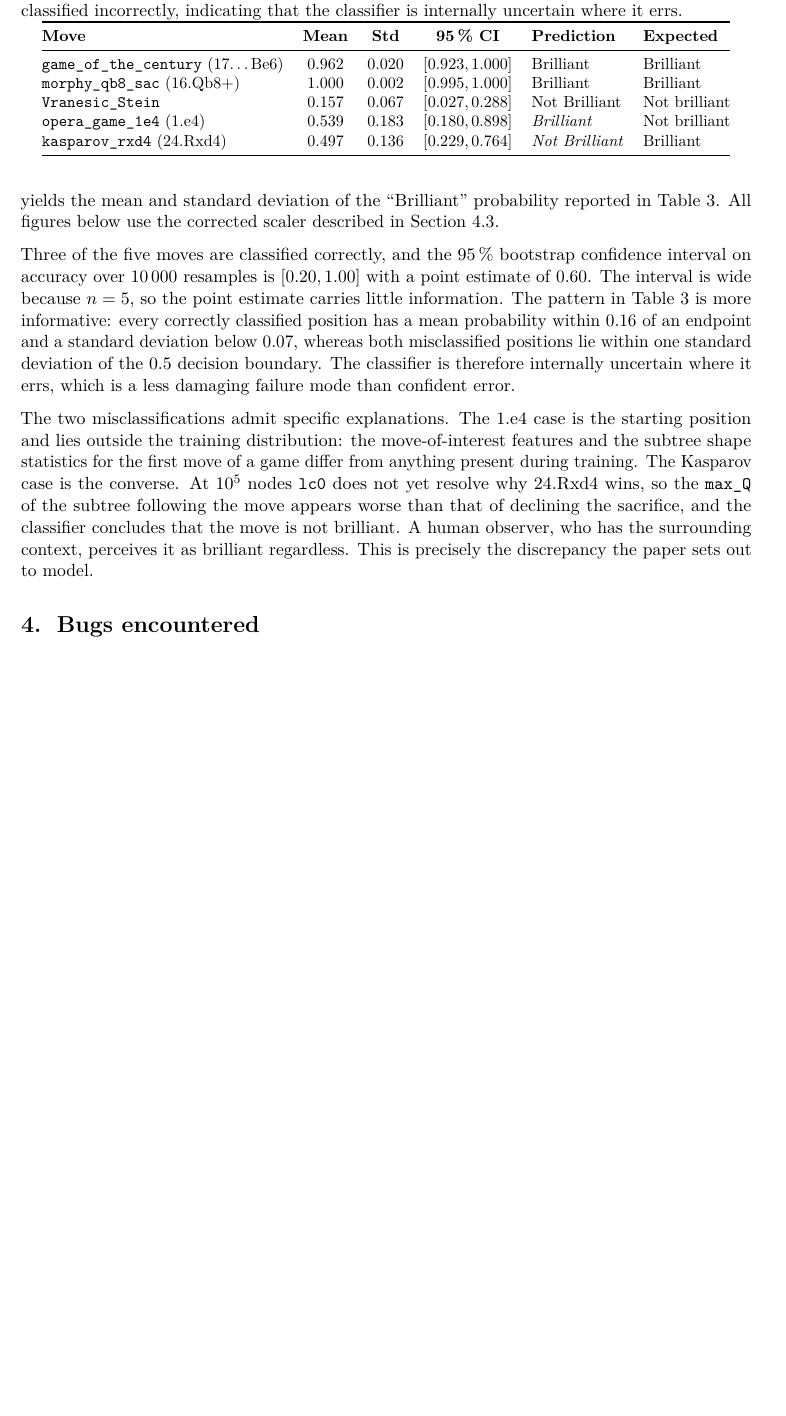
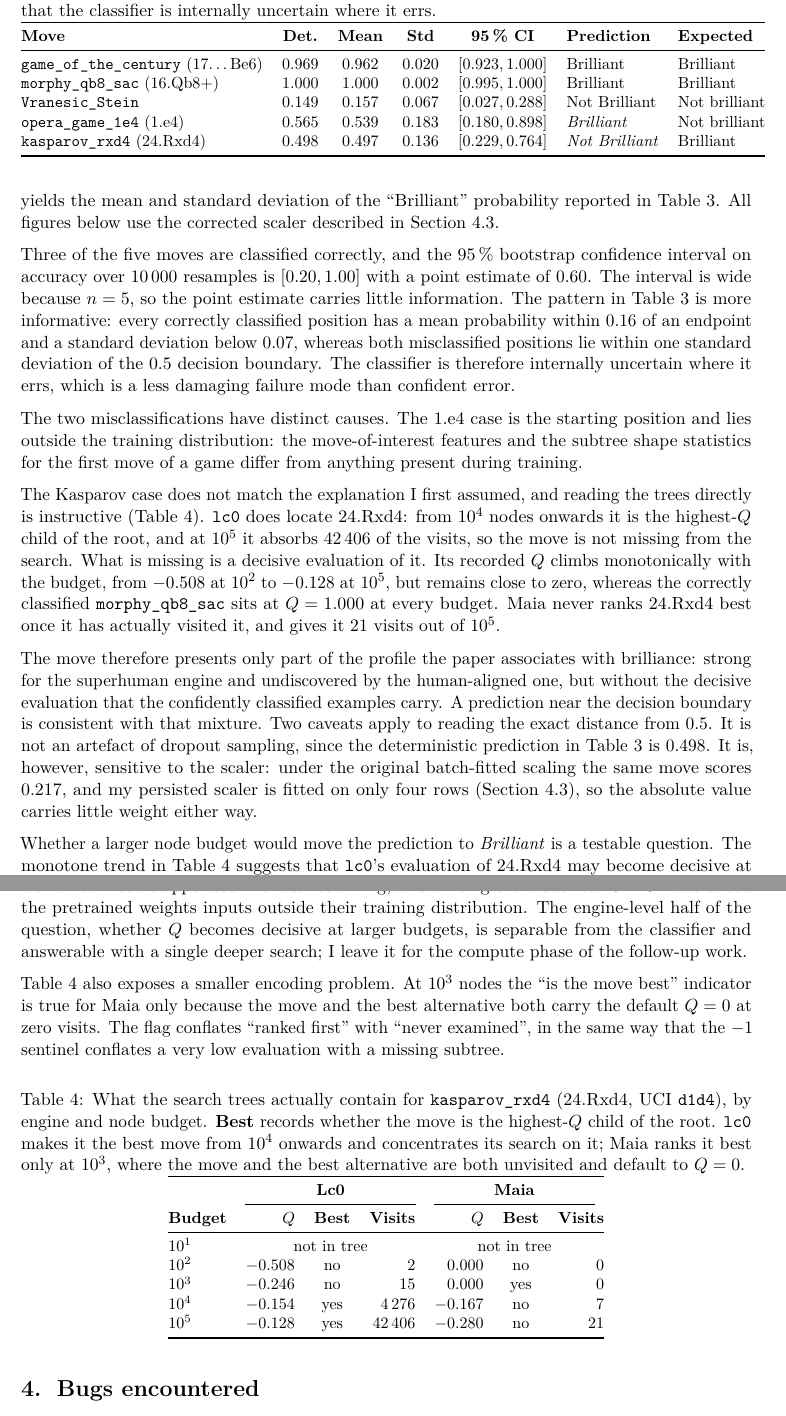
Before and after one commit to joash2003/brilliant-moves-recreate, a LaTeX paper (REPORT.tex): part of page 5 of 10 before the commit and two parts of pages 5 and 6 of 11 after it, the two joined at a grey line, cut so that both start at the same text, the shorter picture padded with empty space. Compiled offline with pdfLaTeX.

Commit message:
Address second review round: correct Kasparov analysis from tree data, add no-dropout column to Table 3, rebuild Figure 1

```diff
--- a/REPORT.tex
+++ b/REPORT.tex
@@ -14,6 +14,7 @@
 \usepackage{titlesec}
 \usepackage{amsmath}
 \usepackage{amssymb}
+\usepackage{graphicx}
 \usepackage{tabularx}
 \usepackage{parskip}
 \usepackage{tikz}
@@ -348,27 +349,33 @@ scaler described in Section~\ref{sec:bug3}.
 
 \begin{table}[h]
 \centering\small
-\caption{AggReduce predictions on a custom five-move set, under
-  Monte-Carlo dropout at inference ($N = 500$ stochastic forward
-  passes, dropout $p = 0.2$). Mean and standard deviation of the
-  sigmoid ``Brilliant'' probability are reported; the 95\,\% interval
-  is mean $\pm 1.96\,\sigma$, clipped to $[0, 1]$. A move is
-  classified as \emph{Brilliant} when the mean exceeds $0.5$. The
-  standard deviation is small ($\sigma \le 0.07$) for the three
-  positions classified correctly and large ($\sigma \ge 0.14$) for the
-  two classified incorrectly, indicating that the classifier is
-  internally uncertain where it errs.}
+\caption{AggReduce predictions on a custom five-move set. \emph{All
+  values are post-fix}, i.e.\ they use the persisted training scaler of
+  Section~\ref{sec:bug3}. The \emph{Det.} column is the deterministic
+  prediction with dropout disabled (\texttt{eval} mode); the remaining
+  columns are Monte-Carlo dropout at inference ($N = 500$ stochastic
+  forward passes, dropout $p = 0.2$), reporting the mean and standard
+  deviation of the sigmoid ``Brilliant'' probability, with the 95\,\%
+  interval as mean $\pm 1.96\,\sigma$ clipped to $[0, 1]$. The
+  deterministic and Monte-Carlo values agree to within $0.026$
+  throughout, so dropout sampling adds an uncertainty estimate without
+  displacing the point prediction. A move is classified as
+  \emph{Brilliant} when the prediction exceeds $0.5$. The standard
+  deviation is small ($\sigma \le 0.07$) for the three positions
+  classified correctly and large ($\sigma \ge 0.14$) for the two
+  classified incorrectly, indicating that the classifier is internally
+  uncertain where it errs.}
 \label{tab:five}
-\begin{tabular}{@{}lcccll@{}}
+\begin{tabular}{@{}lccccll@{}}
 \toprule
-\textbf{Move} & \textbf{Mean} & \textbf{Std} & \textbf{95\,\% CI} &
-\textbf{Prediction} & \textbf{Expected} \\
+\textbf{Move} & \textbf{Det.} & \textbf{Mean} & \textbf{Std} &
+\textbf{95\,\% CI} & \textbf{Prediction} & \textbf{Expected} \\
 \midrule
-\texttt{game\_of\_the\_century} (17\dots Be6) & 0.962 & 0.020 & $[0.923, 1.000]$ & Brilliant              & Brilliant     \\
-\texttt{morphy\_qb8\_sac} (16.Qb8+)           & 1.000 & 0.002 & $[0.995, 1.000]$ & Brilliant              & Brilliant     \\
-\texttt{Vranesic\_Stein}                      & 0.157 & 0.067 & $[0.027, 0.288]$ & Not Brilliant          & Not brilliant \\
-\texttt{opera\_game\_1e4} (1.e4)              & 0.539 & 0.183 & $[0.180, 0.898]$ & \textit{Brilliant}     & Not brilliant \\
-\texttt{kasparov\_rxd4} (24.Rxd4)             & 0.497 & 0.136 & $[0.229, 0.764]$ & \textit{Not Brilliant} & Brilliant     \\
+\texttt{game\_of\_the\_century} (17\dots Be6) & 0.969 & 0.962 & 0.020 & $[0.923, 1.000]$ & Brilliant              & Brilliant     \\
+\texttt{morphy\_qb8\_sac} (16.Qb8+)           & 1.000 & 1.000 & 0.002 & $[0.995, 1.000]$ & Brilliant              & Brilliant     \\
+\texttt{Vranesic\_Stein}                      & 0.149 & 0.157 & 0.067 & $[0.027, 0.288]$ & Not Brilliant          & Not brilliant \\
+\texttt{opera\_game\_1e4} (1.e4)              & 0.565 & 0.539 & 0.183 & $[0.180, 0.898]$ & \textit{Brilliant}     & Not brilliant \\
+\texttt{kasparov\_rxd4} (24.Rxd4)             & 0.498 & 0.497 & 0.136 & $[0.229, 0.764]$ & \textit{Not Brilliant} & Brilliant     \\
 \bottomrule
 \end{tabular}
 \end{table}
@@ -385,14 +392,37 @@ $0.5$ decision boundary. The classifier is therefore internally
 uncertain where it errs, which is a less damaging failure mode than
 confident error.
 
-The two misclassifications admit specific explanations. The 1.e4 case
-is the starting position and lies outside the training distribution:
-the move-of-interest features and the subtree shape statistics for the
-first move of a game differ from anything present during training. The
-Kasparov case is the converse. At $10^5$ nodes \texttt{lc0} does not
-yet resolve why 24.Rxd4 wins, so the \texttt{max\_Q} of the subtree
-following the move appears worse than that of declining the sacrifice,
-and the classifier concludes that the move is not brilliant. A human
-observer, who has the surrounding context, perceives it as brilliant
-regardless. This is precisely the discrepancy the paper sets out to
-model.
+The two misclassifications have distinct causes. The 1.e4 case is the
+starting position and lies outside the training distribution: the
+move-of-interest features and the subtree shape statistics for the
+first move of a game differ from anything present during training.
+
+The Kasparov case does not match the explanation I first assumed, and
+reading the trees directly is instructive
+(Table~\ref{tab:kasparov}). \texttt{lc0} does locate 24.Rxd4: from
+$10^4$ nodes onwards it is the highest-$Q$ child of the root, and at
+$10^5$ it absorbs 42\,406 of the visits, so the move is not missing
+from the search. What is missing is a decisive evaluation of it. Its
+recorded $Q$ climbs monotonically with the budget, from $-0.508$ at
+$10^2$ to $-0.128$ at $10^5$, but remains close to zero, whereas the
+correctly classified \texttt{morphy\_qb8\_sac} sits at $Q = 1.000$ at
+every budget. Maia never ranks 24.Rxd4 best once it has actually
+visited it, and gives it 21 visits out of $10^5$.
+
+The move therefore presents only part of the profile the paper
+associates with brilliance: strong for the superhuman engine and
+undiscovered by the human-aligned one, but without the decisive
+evaluation that the confidently classified examples carry. A prediction
+near the decision boundary is consistent with that mixture. Two
+caveats apply to reading the exact distance from $0.5$. It is not an
+artefact of dropout sampling, since the deterministic prediction in
+Table~\ref{tab:five} is $0.498$. It is, however, sensitive to the
+scaler: under the original batch-fitted scaling the same move scores
+$0.217$, and my persisted scaler is fitted on only four rows
+(Section~\ref{sec:bug3}), so the absolute value carries little weight
+either way.
+
+Whether a larger node budget would move the prediction to
+\emph{Brilliant} is a testable question. The monotone trend in
+Table~\ref{tab:kasparov} suggests that \texttt{lc0}'s evaluation of
+24.Rxd4 may become decisive at $10^6$ or $10^7$ nodes while Maia
@@ -399,3 +432,42 @@ model.
+retraining, and shifting the ladder to $10^2$--$10^6$ would feed the
+pretrained weights inputs outside their training distribution. The
+engine-level half of the question, whether $Q$ becomes decisive at
+larger budgets, is separable from the classifier and answerable with a
+single deeper search; I leave it for the compute phase of the
+follow-up work.
+
+Table~\ref{tab:kasparov} also exposes a smaller encoding problem. At
+$10^3$ nodes the ``is the move best'' indicator is true for Maia only
+because the move and the best alternative both carry the default
+$Q = 0$ at zero visits. The flag conflates ``ranked first'' with
+``never examined'', in the same way that the $-1$ sentinel conflates a
+very low evaluation with a missing subtree.
+
+\begin{table}[h]
+\centering\small
+\caption{What the search trees actually contain for
+  \texttt{kasparov\_rxd4} (24.Rxd4, UCI \texttt{d1d4}), by engine and
+  node budget. \textbf{Best} records whether the move is the
+  highest-$Q$ child of the root. \texttt{lc0} makes it the best move
+  from $10^4$ onwards and concentrates its search on it; Maia ranks it
+  best only at $10^3$, where the move and the best alternative are both
+  unvisited and default to $Q = 0$.}
+\label{tab:kasparov}
+\begin{tabular}{@{}lrcrrcr@{}}
+\toprule
+& \multicolumn{3}{c}{\textbf{Lc0}} & \multicolumn{3}{c}{\textbf{Maia}} \\
+\cmidrule(lr){2-4}\cmidrule(lr){5-7}
+\textbf{Budget} & $Q$ & \textbf{Best} & \textbf{Visits}
+                & $Q$ & \textbf{Best} & \textbf{Visits} \\
+\midrule
+$10^1$ & \multicolumn{3}{c}{not in tree} & \multicolumn{3}{c}{not in tree} \\
+$10^2$ & $-0.508$ & no  & 2       & $0.000$  & no  & 0  \\
+$10^3$ & $-0.246$ & no  & 15      & $0.000$  & yes & 0  \\
+$10^4$ & $-0.154$ & yes & 4\,276  & $-0.167$ & no  & 7  \\
+$10^5$ & $-0.128$ & yes & 42\,406 & $-0.280$ & no  & 21 \\
+\bottomrule
+\end{tabular}
+\end{table}
 
 \section{Bugs encountered}
 \label{sec:bugs}
```
Also changed, not shown: REPORT.md (+15 -6 lines), REPORT.tex (40 more changed lines).
